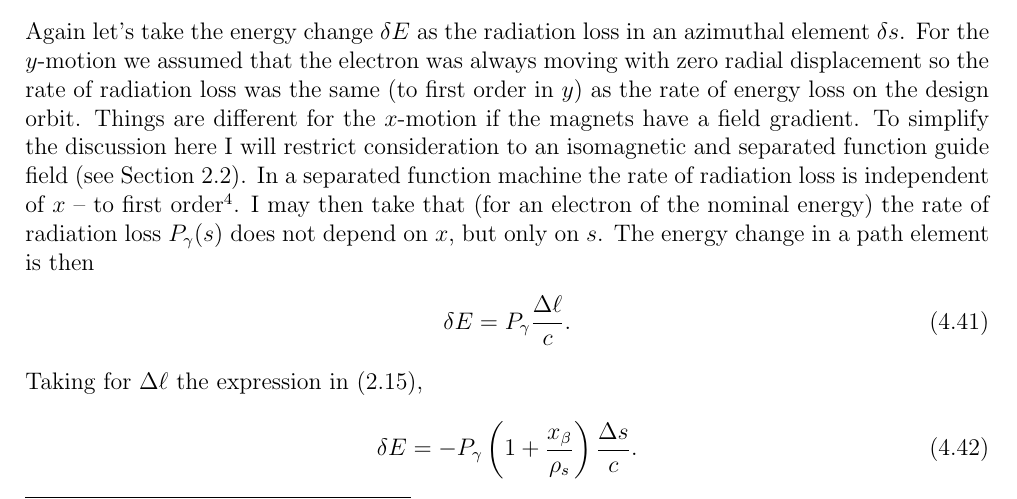
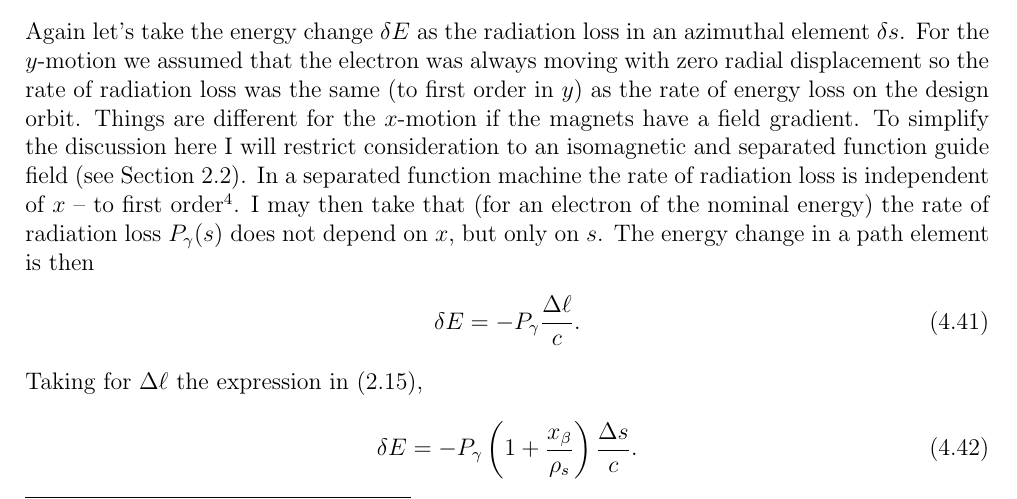
Before and after one commit to lnls-fac/doc-sands-adaptation, a LaTeX thesis (sands-adaptation.tex, which reads Chapter_4/4_03_DampingBetatronOscillations.tex): part of page 73 of 110, cut so that both start at the same text. Compiled offline with pdfLaTeX.

Commit message:
Update 4_03_DampingBetatronOscillations.tex
It's necessary to add the negative sign in the right hand side of equation 4.41, because the change in the energy due electron's radiation is negative, as showed by equation 4.42 which is obtained combining equation 4.41 and equation 2.15, but equation 2.15 doesn't have a negative sign.

```diff
--- a/Chapter_4/4_03_DampingBetatronOscillations.tex
+++ b/Chapter_4/4_03_DampingBetatronOscillations.tex
@@ -120,7 +120,7 @@ Again let's take the energy change $\delta E$ as the radiation loss in an azimut
  and separated function guide field (see Section \ref{sec:2.2}). In a separated function machine the rate of radiation loss is independent of $x$ -- to first order\footnote{There is only a field gradient in the quadrupoles; where $B$ is proportional to $x$. Since the rate of radiation varies is $B^2$ there is no first order effect.}. I may then take that (for an electron of the nominal energy) the rate of radiation loss $P_\gamma(s)$ does not depend on $x$, but only on $s$.
 The energy change in a path element is then
 \begin{align}
-	\delta E = P_\gamma \dfrac{\Delta \ell}{c}.
+	\delta E = - P_\gamma \dfrac{\Delta \ell}{c}.
 \end{align}
 Taking for $\Delta \ell$ the expression in \eqref{eq:2.15},
 \begin{align}
```
